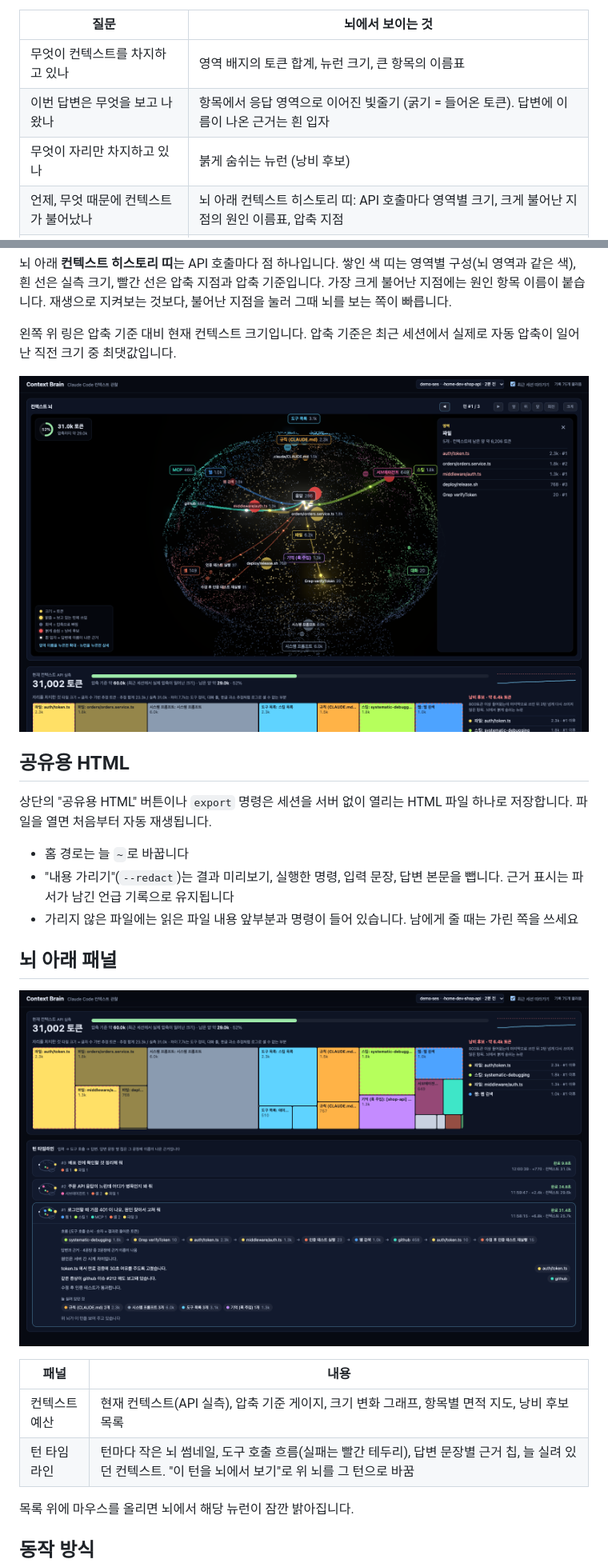
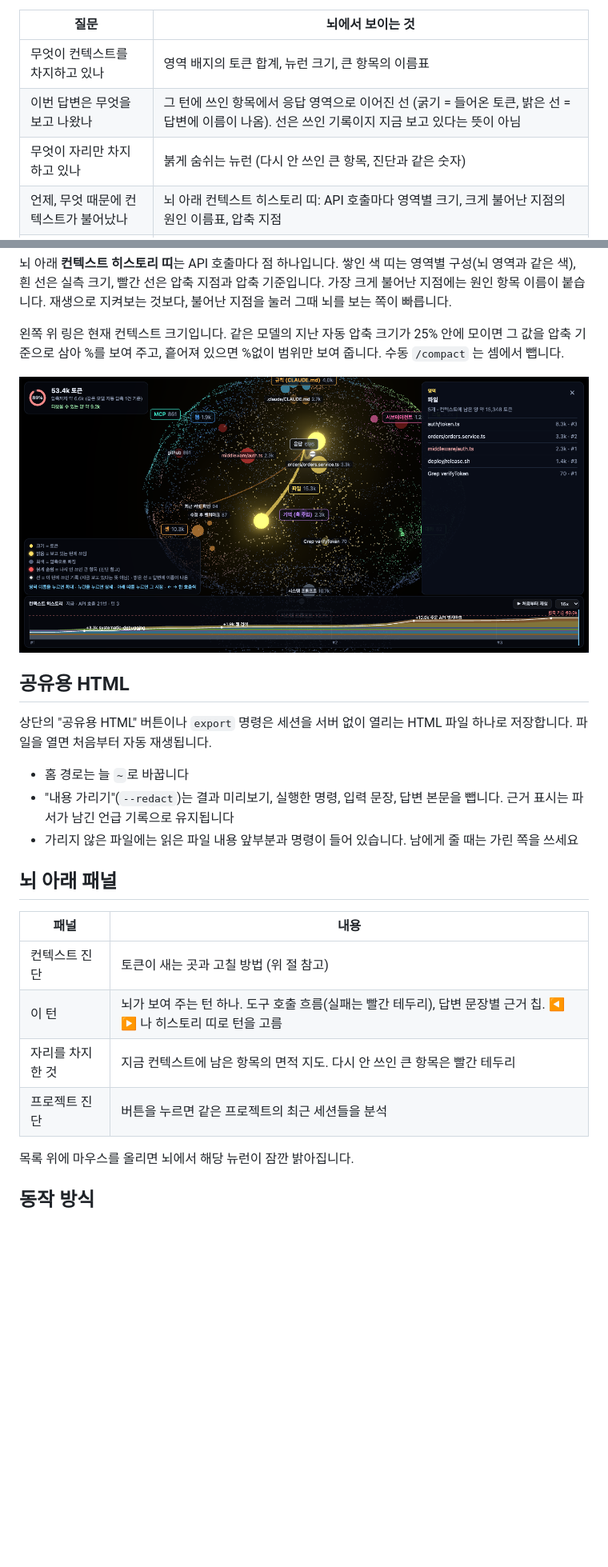
Before and after one commit to workdd/context-brain, a Markdown page: README.ko.md, 2 parts joined by grey strips. Shown at 80% size. Drawn GitHub-style; pictures changed too: docs/lobe.png, docs/panels.png (deleted); blank space fills up the shorter version.

Commit message:
docs: README 를 숫자 통일 · 압축 기준 · 이 턴 카드 · 따라가기 · 선 의미에 맞게 고치고 스크린샷 교체
Co-Authored-By: Claude Opus 5.5 <noreply@anthropic.com>

```diff
--- a/README.ko.md
+++ b/README.ko.md
@@ -5,8 +5,8 @@
 | 질문 | 뇌에서 보이는 것 |
 |---|---|
 | 무엇이 컨텍스트를 차지하고 있나 | 영역 배지의 토큰 합계, 뉴런 크기, 큰 항목의 이름표 |
-| 이번 답변은 무엇을 보고 나왔나 | 항목에서 응답 영역으로 이어진 빛줄기 (굵기 = 들어온 토큰). 답변에 이름이 나온 근거는 흰 입자 |
-| 무엇이 자리만 차지하고 있나 | 붉게 숨쉬는 뉴런 (낭비 후보) |
+| 이번 답변은 무엇을 보고 나왔나 | 그 턴에 쓰인 항목에서 응답 영역으로 이어진 선 (굵기 = 들어온 토큰, 밝은 선 = 답변에 이름이 나옴). 선은 쓰인 기록이지 지금 보고 있다는 뜻이 아님 |
+| 무엇이 자리만 차지하고 있나 | 붉게 숨쉬는 뉴런 (다시 안 쓰인 큰 항목, 진단과 같은 숫자) |
 | 언제, 무엇 때문에 컨텍스트가 불어났나 | 뇌 아래 컨텍스트 히스토리 띠: API 호출마다 영역별 크기, 크게 불어난 지점의 원인 이름표, 압축 지점 |
 | 무엇을 고치면 되나 | 컨텍스트 진단: 새는 곳마다 크기와 고칠 방법. 브라우저 · 터미널 · Claude Code 상태줄 |
 
@@ -135,7 +136,7 @@ npx github:workdd/context-brain
 
 뇌 아래 **컨텍스트 히스토리 띠**는 API 호출마다 점 하나입니다. 쌓인 색 띠는 영역별 구성(뇌 영역과 같은 색), 흰 선은 실측 크기, 빨간 선은 압축 지점과 압축 기준입니다. 가장 크게 불어난 지점에는 원인 항목 이름이 붙습니다. 재생으로 지켜보는 것보다, 불어난 지점을 눌러 그때 뇌를 보는 쪽이 빠릅니다.
 
-왼쪽 위 링은 압축 기준 대비 현재 컨텍스트 크기입니다. 압축 기준은 최근 세션에서 실제로 자동 압축이 일어난 직전 크기 중 최댓값입니다.
+왼쪽 위 링은 현재 컨텍스트 크기입니다. 같은 모델의 지난 자동 압축 크기가 25% 안에 모이면 그 값을 압축 기준으로 삼아 %를 보여 주고, 흩어져 있으면 %없이 범위만 보여 줍니다. 수동 `/compact` 는 셈에서 뺍니다.
 
 ![영역 확대](docs/lobe.png)
 
@@ -149,12 +150,12 @@ npx github:workdd/context-brain
 
 ## 뇌 아래 패널
 
-![예산과 타임라인](docs/panels.png)
-
 | 패널 | 내용 |
 |---|---|
-| 컨텍스트 예산 | 현재 컨텍스트(API 실측), 압축 기준 게이지, 크기 변화 그래프, 항목별 면적 지도, 낭비 후보 목록 |
-| 턴 타임라인 | 턴마다 작은 뇌 썸네일, 도구 호출 흐름(실패는 빨간 테두리), 답변 문장별 근거 칩, 늘 실려 있던 컨텍스트. "이 턴을 뇌에서 보기"로 위 뇌를 그 턴으로 바꿈 |
+| 컨텍스트 진단 | 토큰이 새는 곳과 고칠 방법 (위 절 참고) |
+| 이 턴 | 뇌가 보여 주는 턴 하나. 도구 호출 흐름(실패는 빨간 테두리), 답변 문장별 근거 칩. ◀ ▶ 나 히스토리 띠로 턴을 고름 |
+| 자리를 차지한 것 | 지금 컨텍스트에 남은 항목의 면적 지도. 다시 안 쓰인 큰 항목은 빨간 테두리 |
+| 프로젝트 진단 | 버튼을 누르면 같은 프로젝트의 최근 세션들을 분석 |
 
 목록 위에 마우스를 올리면 뇌에서 해당 뉴런이 잠깐 밝아집니다.
 
```
Also changed, not shown: other parts of README.ko.md (+8 -7 lines), README.md (+7 -7 lines), docs/brain-en.png, docs/brain.png (deleted), docs/doctor.png, 2 other files.
